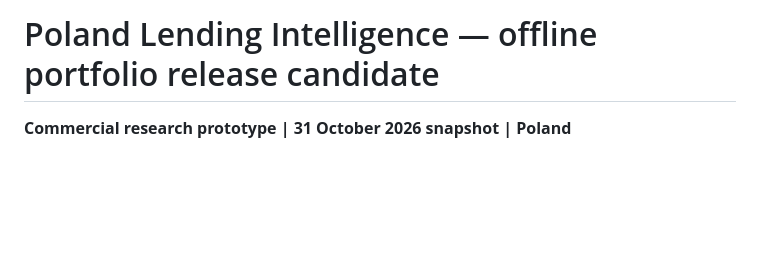
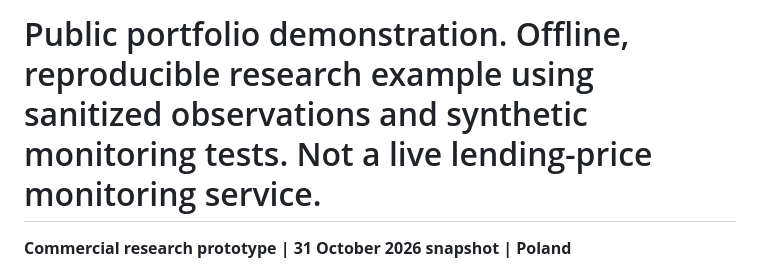
Before and after one commit to usmanov3r-cell/poland-lending-intelligence-demo, a Markdown page: README.md, the part around the change. GitHub-like rendering; blank space fills up the shorter version.

```diff
--- a/README.md
+++ b/README.md
@@ -1,4 +1,4 @@
-# Poland Lending Intelligence — offline portfolio release candidate
+# Public portfolio demonstration. Offline, reproducible research example using sanitized observations and synthetic monitoring tests. Not a live lending-price monitoring service.
 
 **Commercial research prototype | 31 October 2026 snapshot | Poland**
 
```
